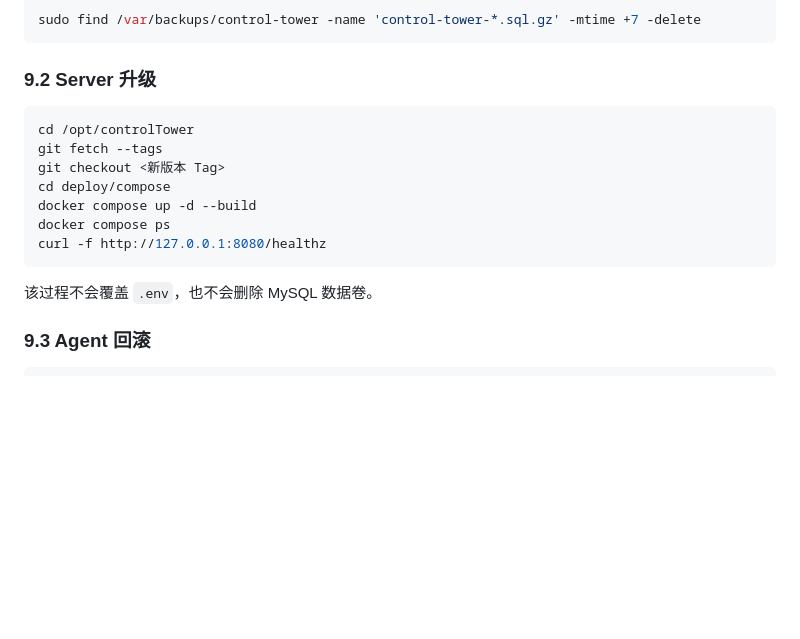
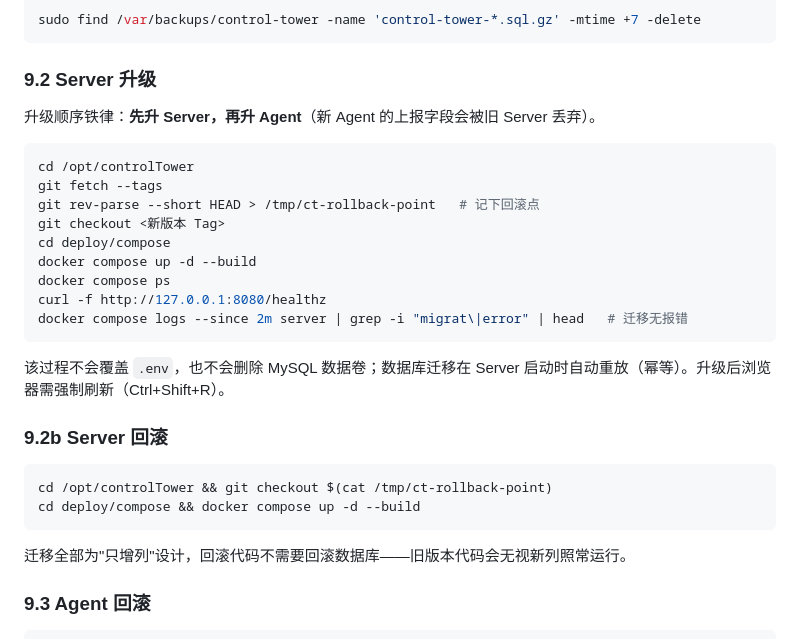
Before and after one commit to yanceylv518/controlTower, a Markdown page: docs/control-tower-end-to-end-deployment.md, the part around the change. Drawn GitHub-style; blank space fills up the shorter version.

````diff
--- a/docs/control-tower-end-to-end-deployment.md
+++ b/docs/control-tower-end-to-end-deployment.md
@@ -570,17 +570,30 @@ sudo find /var/backups/control-tower -name 'control-tower-*.sql.gz' -mtime +7 -d
 
 ### 9.2 Server 升级
 
+升级顺序铁律：**先升 Server，再升 Agent**（新 Agent 的上报字段会被旧 Server 丢弃）。
+
 ```bash
 cd /opt/controlTower
 git fetch --tags
+git rev-parse --short HEAD > /tmp/ct-rollback-point   # 记下回滚点
 git checkout <新版本 Tag>
 cd deploy/compose
 docker compose up -d --build
 docker compose ps
 curl -f http://127.0.0.1:8080/healthz
+docker compose logs --since 2m server | grep -i "migrat\|error" | head   # 迁移无报错
 ```
 
-该过程不会覆盖 `.env`，也不会删除 MySQL 数据卷。
+该过程不会覆盖 `.env`，也不会删除 MySQL 数据卷；数据库迁移在 Server 启动时自动重放（幂等）。升级后浏览器需强制刷新（Ctrl+Shift+R）。
+
+### 9.2b Server 回滚
+
+```bash
+cd /opt/controlTower && git checkout $(cat /tmp/ct-rollback-point)
+cd deploy/compose && docker compose up -d --build
+```
+
+迁移全部为"只增列"设计，回滚代码不需要回滚数据库——旧版本代码会无视新列照常运行。
 
 ### 9.3 Agent 回滚
 
````
Also changed, not shown: docs/v2-deploy-runbook.md (+32 -0 lines).
